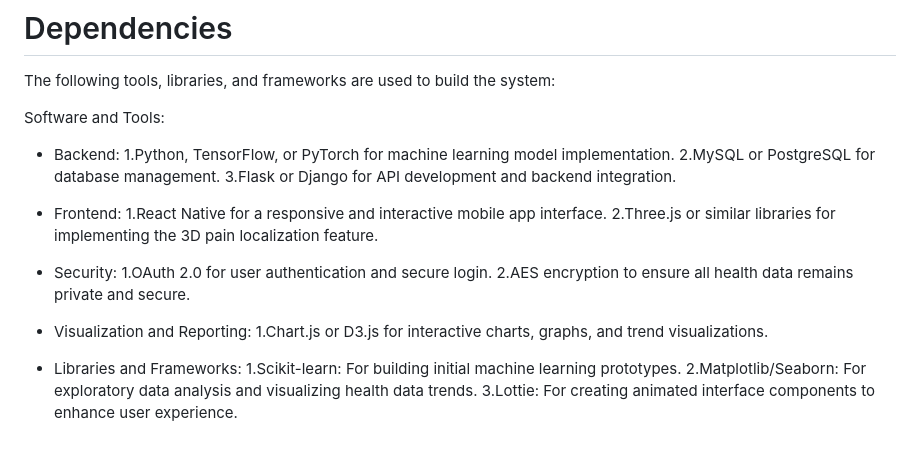
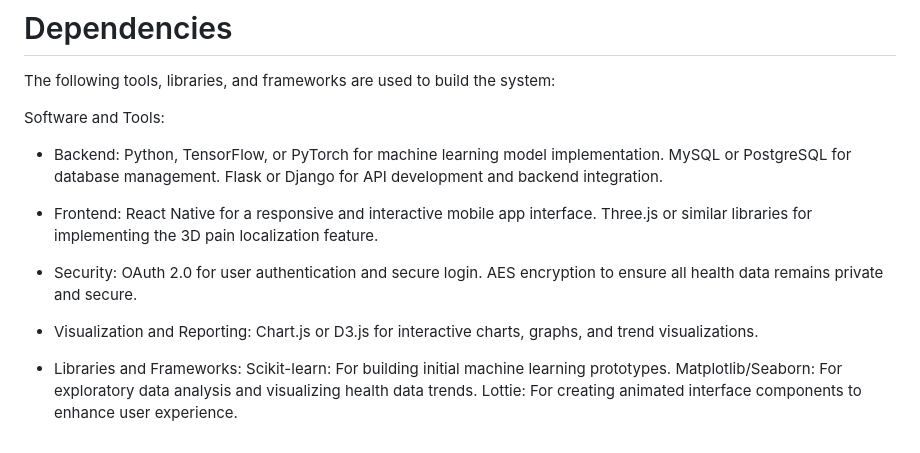
Before and after one commit to it21270338/Mobile-based-Health-Monitoring-System-with-Machine-learning-Insights-for-Cardiovascular-Patients, a Markdown page: README.md, the part around the change. GitHub-like rendering.

Commit message:
Update README.md
Edit dependencies

```diff
--- a/README.md
+++ b/README.md
@@ -46,22 +46,22 @@ The following tools, libraries, and frameworks are used to build the system:
 Software and Tools:
 
 * Backend:
-1.Python, TensorFlow, or PyTorch for machine learning model implementation.
-2.MySQL or PostgreSQL for database management.
-3.Flask or Django for API development and backend integration.
+Python, TensorFlow, or PyTorch for machine learning model implementation.
+MySQL or PostgreSQL for database management.
+Flask or Django for API development and backend integration.
 
 * Frontend:
-1.React Native for a responsive and interactive mobile app interface.
-2.Three.js or similar libraries for implementing the 3D pain localization feature.
+React Native for a responsive and interactive mobile app interface.
+Three.js or similar libraries for implementing the 3D pain localization feature.
 
 * Security:
-1.OAuth 2.0 for user authentication and secure login.
-2.AES encryption to ensure all health data remains private and secure.
+OAuth 2.0 for user authentication and secure login.
+AES encryption to ensure all health data remains private and secure.
 
 * Visualization and Reporting:
-1.Chart.js or D3.js for interactive charts, graphs, and trend visualizations.
+Chart.js or D3.js for interactive charts, graphs, and trend visualizations.
 
 * Libraries and Frameworks:
-1.Scikit-learn: For building initial machine learning prototypes.
-2.Matplotlib/Seaborn: For exploratory data analysis and visualizing health data trends.
-3.Lottie: For creating animated interface components to enhance user experience.
+Scikit-learn: For building initial machine learning prototypes.
+Matplotlib/Seaborn: For exploratory data analysis and visualizing health data trends.
+Lottie: For creating animated interface components to enhance user experience.
```
